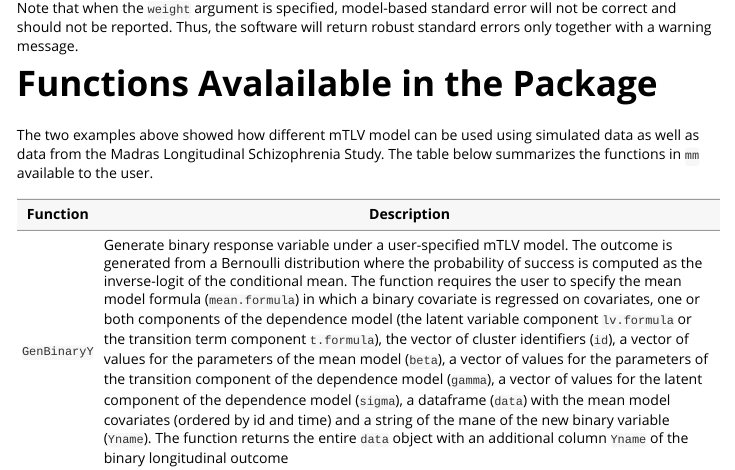
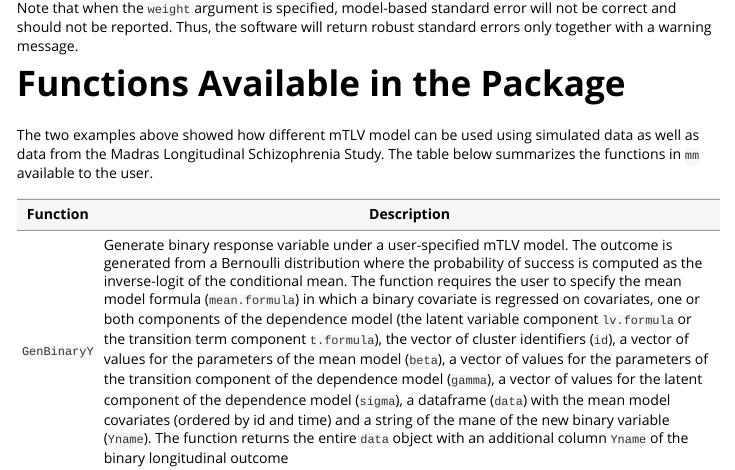
Before and after one commit to ChiaraDG/binaryMM, an R Markdown document (vignettes/my-vignette.Rmd): the page in a window 1100 px wide, from 4200 px down. Rendered offline with R 4.5, knitr and Pandoc, with nearby package versions; code that draws random numbers runs with fixed seeds of ours; some code elsewhere in the file could not run offline.

Commit message:
correct typos

```diff
--- a/vignettes/my-vignette.Rmd
+++ b/vignettes/my-vignette.Rmd
@@ -173,7 +173,7 @@ summary(mod.wt)
 
 Note that when the `weight` argument is specified, model-based standard error will not be correct and should not be reported. Thus, the software will return robust standard errors only together with a warning message.
 
-# Functions Avalailable in the Package
+# Functions Available in the Package
 
 The two examples above showed how different mTLV model can be used using simulated data as well as data from the Madras Longitudinal Schizophrenia Study. The table below summarizes the functions in `mm` available to the user.
 
```
Also changed, not shown: R/GenBinaryY.R (+2 -2 lines), R/mm.R (+4 -4 lines), 1 other file.
